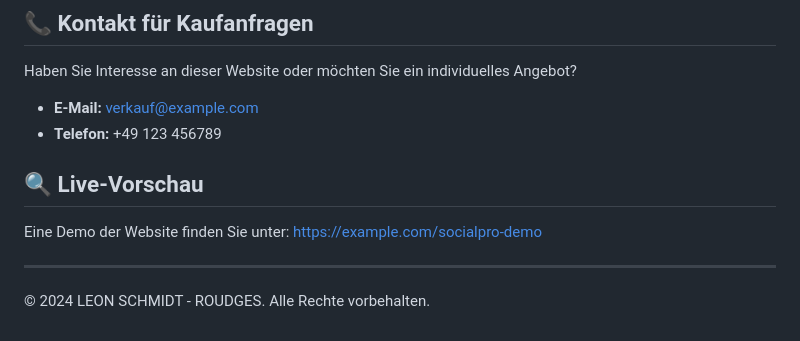
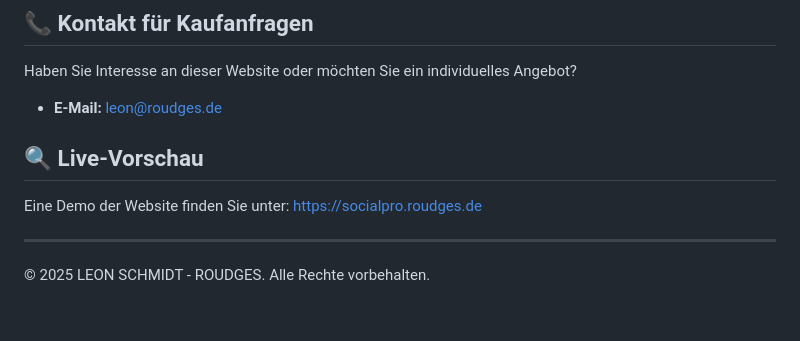
Before and after one commit to RoudgesNo0/SocialPro, a Markdown page: README.md, the part around one of its changes. GitHub-like rendering.

```diff
--- a/README.md
+++ b/README.md
@@ -77,13 +77,12 @@ Die Website kann leicht angepasst werden:
 
 Haben Sie Interesse an dieser Website oder möchten Sie ein individuelles Angebot?
 
-- **E-Mail:** [verkauf@example.com](mailto:verkauf@example.com)
-- **Telefon:** +49 123 456789
+- **E-Mail:** [leon@roudges.de](mailto:leon@roudges.de)
 
 ## 🔍 Live-Vorschau
 
-Eine Demo der Website finden Sie unter: [https://example.com/socialpro-demo](https://example.com/socialpro-demo)
+Eine Demo der Website finden Sie unter: [https://socialpro.roudges.de](https://socialpro.roudges.de)
 
 ---
 
-&copy; 2024 LEON SCHMIDT - ROUDGES. Alle Rechte vorbehalten.
+&copy; 2025 LEON SCHMIDT - ROUDGES. Alle Rechte vorbehalten.
```
Also changed, not shown: other parts of README.md (+1 -1 lines).
